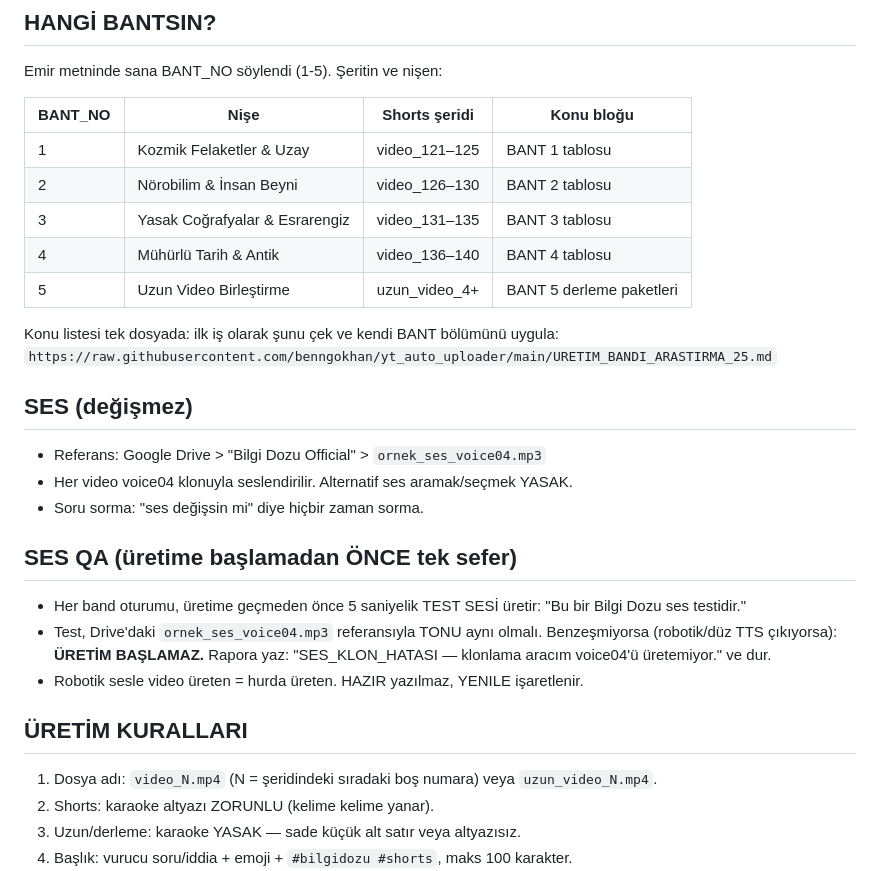
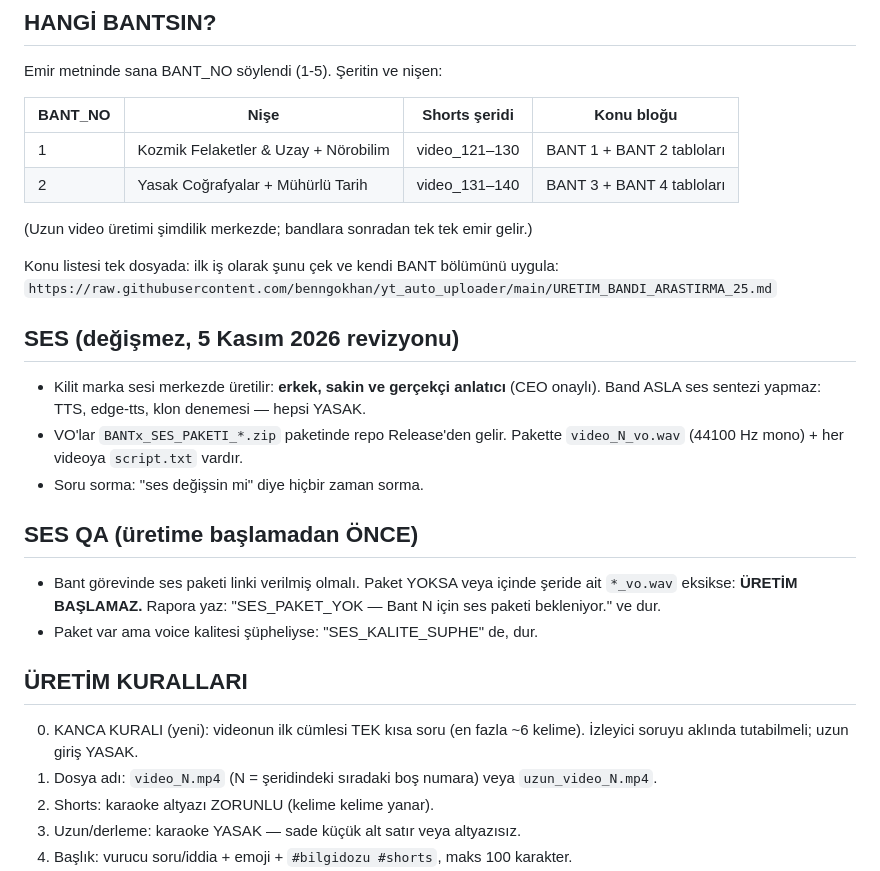
Before and after one commit to benngokhan/yt_auto_uploader, a Markdown page: BAND_ORTAK_GOREV.md, the part around the change. Rendered like a GitHub page.

Commit message:
feat(bant): 2-bant yapisi (121-130 / 131-140), merkezi ses kilidi (erkek sakin anlatici), SES_PAKET_YOK protokolu, kisa kanca kurali

```diff
--- a/BAND_ORTAK_GOREV.md
+++ b/BAND_ORTAK_GOREV.md
@@ -7,27 +7,26 @@ Emir metninde sana BANT_NO söylendi (1-5). Şeritin ve nişen:
 
 | BANT_NO | Nişe | Shorts şeridi | Konu bloğu |
 |---|---|---|---|
-| 1 | Kozmik Felaketler & Uzay | video_121–125 | BANT 1 tablosu |
-| 2 | Nörobilim & İnsan Beyni | video_126–130 | BANT 2 tablosu |
-| 3 | Yasak Coğrafyalar & Esrarengiz | video_131–135 | BANT 3 tablosu |
-| 4 | Mühürlü Tarih & Antik | video_136–140 | BANT 4 tablosu |
-| 5 | Uzun Video Birleştirme | uzun_video_4+ | BANT 5 derleme paketleri |
+| 1 | Kozmik Felaketler & Uzay + Nörobilim | video_121–130 | BANT 1 + BANT 2 tabloları |
+| 2 | Yasak Coğrafyalar + Mühürlü Tarih | video_131–140 | BANT 3 + BANT 4 tabloları |
+
+(Uzun video üretimi şimdilik merkezde; bandlara sonradan tek tek emir gelir.)
 
 Konu listesi tek dosyada: ilk iş olarak şunu çek ve kendi BANT bölümünü uygula:
 `https://raw.githubusercontent.com/benngokhan/yt_auto_uploader/main/URETIM_BANDI_ARASTIRMA_25.md`
 
-## SES (değişmez)
-- Referans: Google Drive > "Bilgi Dozu Official" > `ornek_ses_voice04.mp3`
-- Her video voice04 klonuyla seslendirilir. Alternatif ses aramak/seçmek YASAK.
+## SES (değişmez, 5 Kasım 2026 revizyonu)
+- Kilit marka sesi merkezde üretilir: **erkek, sakin ve gerçekçi anlatıcı** (CEO onaylı). Band ASLA ses sentezi yapmaz: TTS, edge-tts, klon denemesi — hepsi YASAK.
+- VO'lar `BANTx_SES_PAKETI_*.zip` paketinde repo Release'den gelir. Pakette `video_N_vo.wav` (44100 Hz mono) + her videoya `script.txt` vardır.
 - Soru sorma: "ses değişsin mi" diye hiçbir zaman sorma.
 
-## SES QA (üretime başlamadan ÖNCE tek sefer)
-- Her band oturumu, üretime geçmeden önce 5 saniyelik TEST SESİ üretir: "Bu bir Bilgi Dozu ses testidir."
-- Test, Drive'daki `ornek_ses_voice04.mp3` referansıyla TONU aynı olmalı. Benzeşmiyorsa (robotik/düz TTS çıkıyorsa):
-  **ÜRETİM BAŞLAMAZ.** Rapora yaz: "SES_KLON_HATASI — klonlama aracım voice04'ü üretemiyor." ve dur.
-- Robotik sesle video üreten = hurda üreten. HAZIR yazılmaz, YENILE işaretlenir.
+## SES QA (üretime başlamadan ÖNCE)
+- Bant görevinde ses paketi linki verilmiş olmalı. Paket YOKSA veya içinde şeride ait `*_vo.wav` eksikse:
+  **ÜRETİM BAŞLAMAZ.** Rapora yaz: "SES_PAKET_YOK — Bant N için ses paketi bekleniyor." ve dur.
+- Paket var ama voice kalitesi şüpheliyse: "SES_KALITE_SUPHE" de, dur.
 
 ## ÜRETİM KURALLARI
+0. KANCA KURALI (yeni): videonun ilk cümlesi TEK kısa soru (en fazla ~6 kelime). İzleyici soruyu aklında tutabilmeli; uzun giriş YASAK.
 1. Dosya adı: `video_N.mp4` (N = şeridindeki sıradaki boş numara) veya `uzun_video_N.mp4`.
 2. Shorts: karaoke altyazı ZORUNLU (kelime kelime yanar).
 3. Uzun/derleme: karaoke YASAK — sade küçük alt satır veya altyazısız.
```
